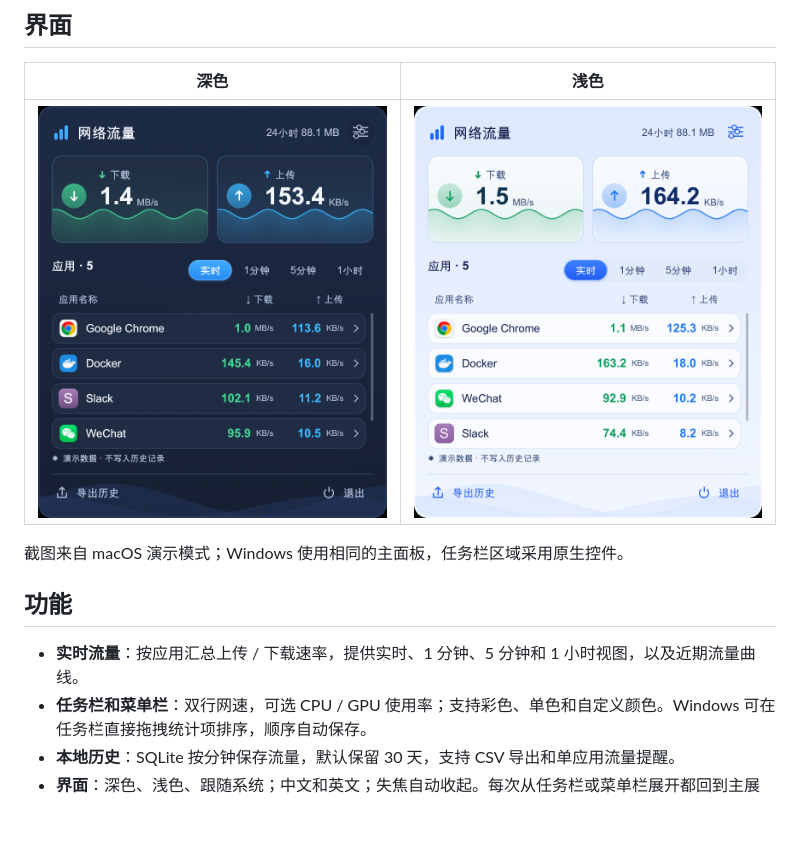
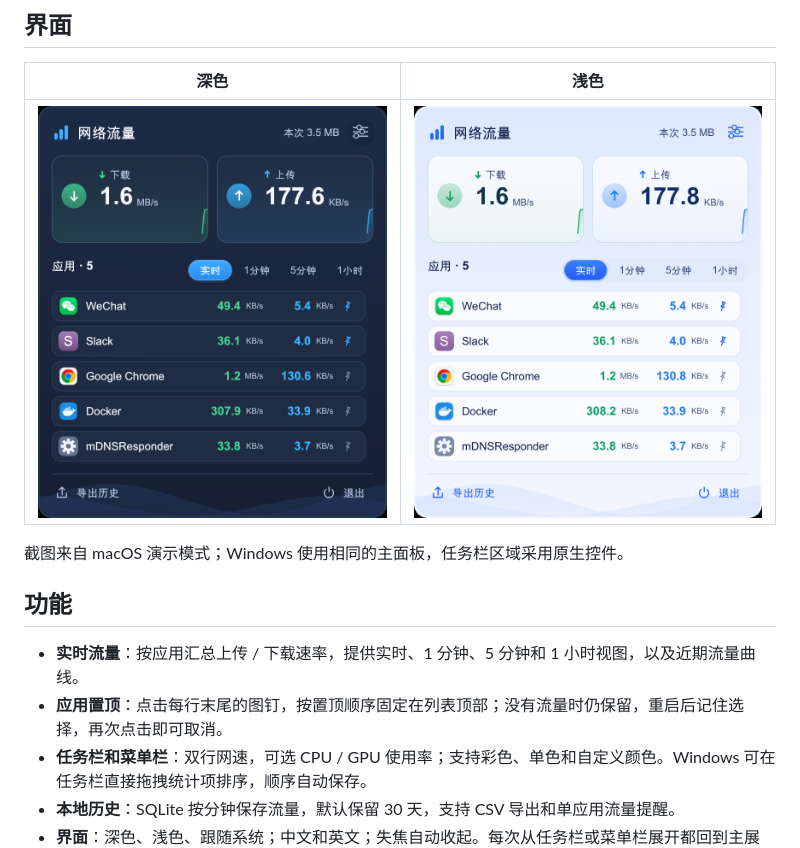
Before and after one commit to kkltgood/tramoing, a Markdown page: README.md, the part around the change. Drawn GitHub-style; pictures changed too: docs/images/panel-dark.png, docs/images/panel-light.png; blank space fills up the shorter version.

```diff
--- a/README.md
+++ b/README.md
@@ -17,6 +17,7 @@
 ## 功能
 
 - **实时流量**：按应用汇总上传 / 下载速率，提供实时、1 分钟、5 分钟和 1 小时视图，以及近期流量曲线。
+- **应用置顶**：点击每行末尾的图钉，按置顶顺序固定在列表顶部；没有流量时仍保留，重启后记住选择，再次点击即可取消。
 - **任务栏和菜单栏**：双行网速，可选 CPU / GPU 使用率；支持彩色、单色和自定义颜色。Windows 可在任务栏直接拖拽统计项排序，顺序自动保存。
 - **本地历史**：SQLite 按分钟保存流量，默认保留 30 天，支持 CSV 导出和单应用流量提醒。
 - **界面**：深色、浅色、跟随系统；中文和英文；失焦自动收起。每次从任务栏或菜单栏展开都回到主展示页，设置从面板右上角进入。
```
Also changed, not shown: docs/development.md (+4 -1 lines), docs/troubleshooting.md (+6 -2 lines), 4 other files.
